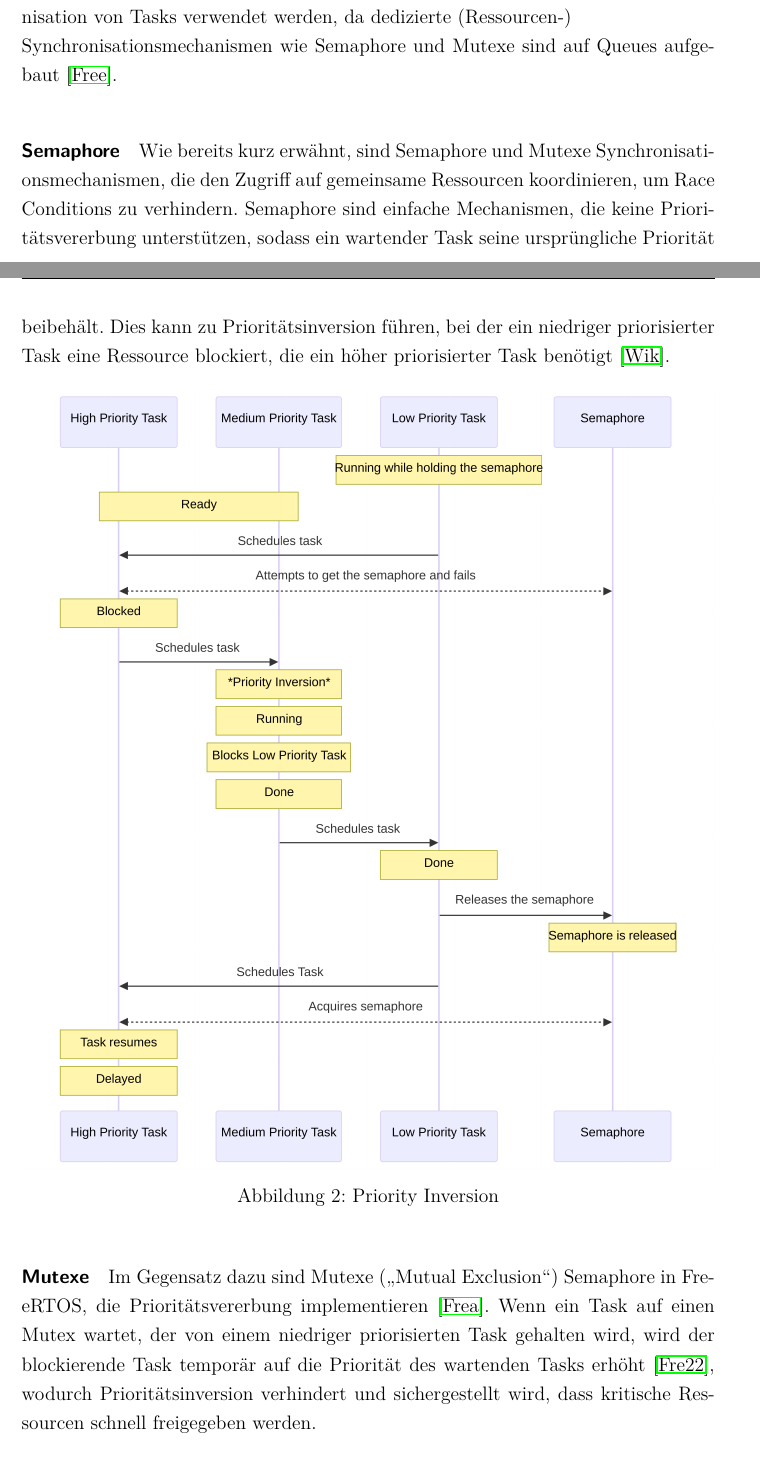
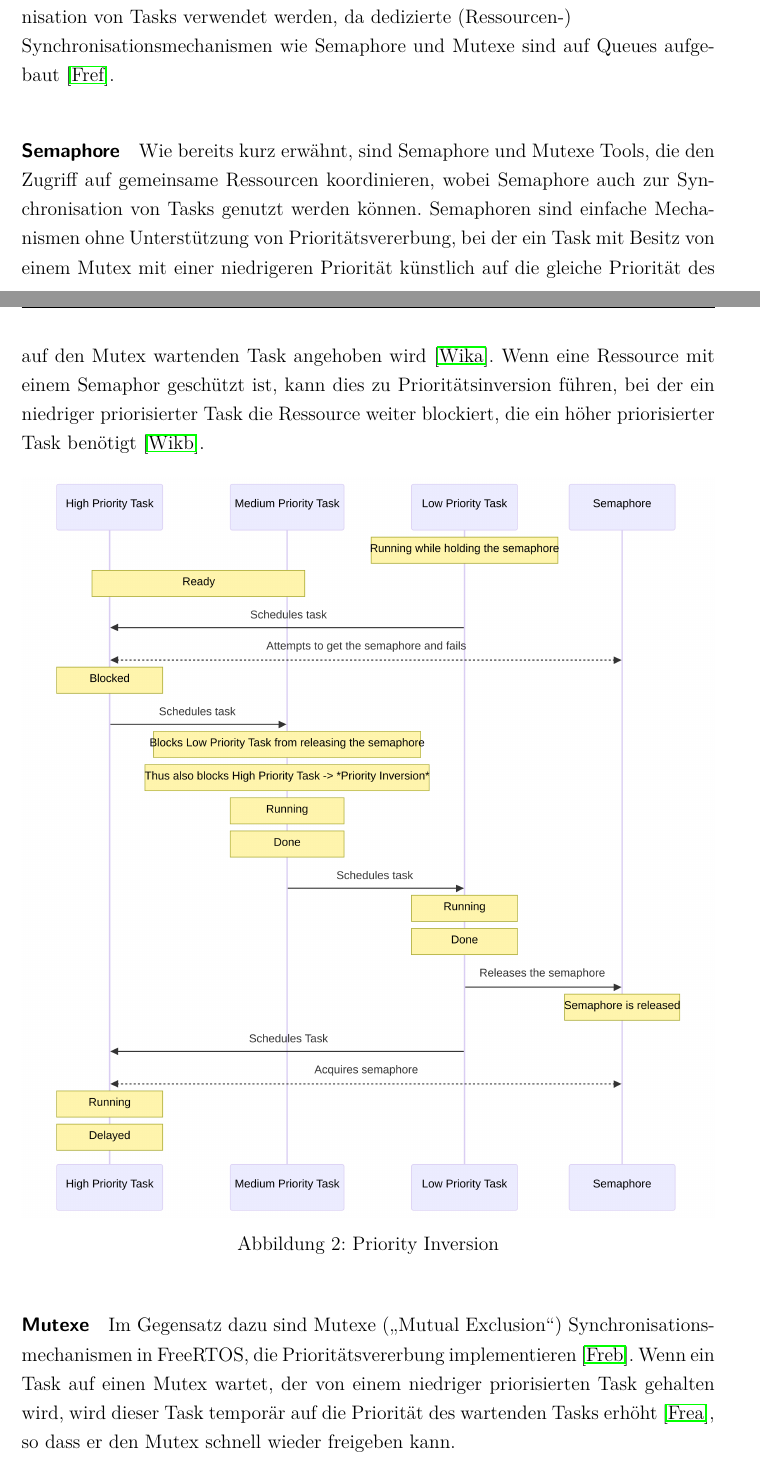
Before and after one commit to znxuz/bachelorthesis, a LaTeX document (Hauptdatei.tex, which reads 1_hintergrund.tex): two parts of pages 9 and 10 of 17, joined at a grey line, cut so that both start at the same text. Compiled offline with pdfLaTeX.

Commit message:
hintergrund: freertos sem & mtx

```diff
--- a/1_hintergrund.tex
+++ b/1_hintergrund.tex
@@ -68,13 +68,16 @@ Queues aufgebaut \cite{freertos_semphr_incl}.
 
 \paragraph{Semaphore}
 
-Wie bereits kurz erwähnt, sind Semaphore und Mutexe Synchronisationsmechanismen,
-die den Zugriff auf gemeinsame Ressourcen koordinieren, um Race Conditions zu
-verhindern. Semaphore sind einfache Mechanismen, die keine Prioritätsvererbung
-unterstützen, sodass ein wartender Task seine ursprüngliche Priorität beibehält.
-Dies kann zu Prioritätsinversion führen, bei der ein niedriger priorisierter
-Task eine Ressource blockiert, die ein höher priorisierter Task benötigt
-\cite{wikipedia_priority_inversion}.
+Wie bereits kurz erwähnt, sind Semaphore und Mutexe Tools, die den Zugriff auf
+gemeinsame Ressourcen koordinieren, wobei Semaphore auch zur Synchronisation von
+Tasks genutzt werden können. Semaphoren sind einfache Mechanismen ohne
+Unterstützung von Prioritätsvererbung, bei der ein Task mit Besitz von einem
+Mutex mit einer niedrigeren Priorität künstlich auf die gleiche Priorität des
+auf den Mutex wartenden Task angehoben
+wird~\cite{wikipedia_priority_inheritance}. Wenn eine Ressource mit einem
+Semaphor geschützt ist, kann dies zu Prioritätsinversion führen, bei der ein
+niedriger priorisierter Task die Ressource weiter blockiert, die ein höher
+priorisierter Task benötigt~\cite{wikipedia_priority_inversion}.
 
 \begin{figure}[htb]
     \centering
@@ -84,12 +87,12 @@ Task eine Ressource blockiert, die ein höher priorisierter Task benötigt
 
 \paragraph{Mutexe}
 
-Im Gegensatz dazu sind Mutexe („Mutual Exclusion“) Semaphore in FreeRTOS, die
-Prioritätsvererbung implementieren \cite{freertos_mutexes}. Wenn ein Task auf
-einen Mutex wartet, der von einem niedriger priorisierten Task gehalten wird,
-wird der blockierende Task temporär auf die Priorität des wartenden Tasks
-erhöht~\cite{FreertosForumSemphMtx}, wodurch Prioritätsinversion verhindert und
-sichergestellt wird, dass kritische Ressourcen schnell freigegeben werden.
+Im Gegensatz dazu sind Mutexe („Mutual Exclusion“) Synchronisationsmechanismen
+in FreeRTOS, die Prioritätsvererbung implementieren \cite{freertos_mutexes}.
+Wenn ein Task auf einen Mutex wartet, der von einem niedriger priorisierten Task
+gehalten wird, wird dieser Task temporär auf die Priorität des wartenden Tasks
+erhöht~\cite{FreertosForumSemphMtx}, so dass er den Mutex schnell wieder
+freigeben kann.
 
 \begin{figure}[htb]
     \centering
```
Also changed, not shown: Hauptdatei.bib (+8 -2 lines), Hauptdatei.bbl, Hauptdatei.pdf, assets/prio_inheritance.png, assets/prio_inversion.png, mmdc_priority_inheritance.svg (added), mmdc_priority_inversion.svg (added), 1_hintergrund.tex (2 more changed lines), 4 other files.
